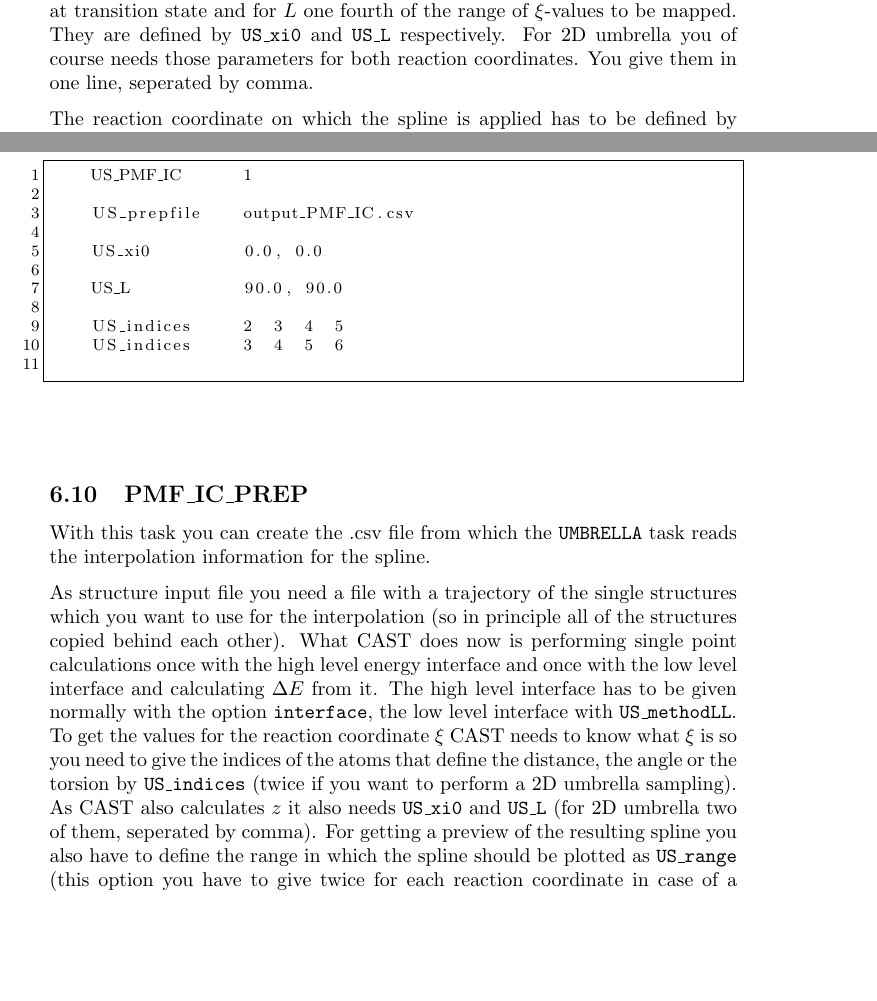
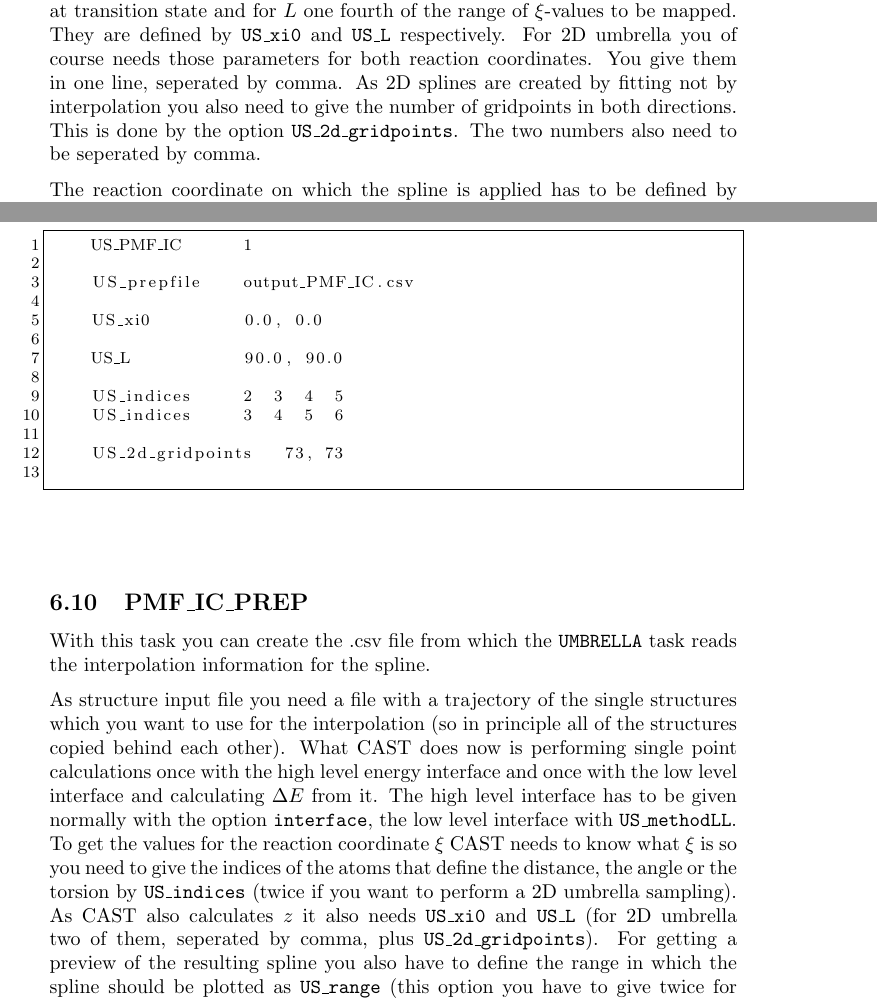
Before and after one commit to AKEngels/CAST, a LaTeX document (manual/castmanual.tex): two parts of pages 47 and 48 of 82, joined at a grey line, cut so that both start at the same text, the shorter picture padded with empty space. Compiled offline with pdfLaTeX.

Commit message:
add 2d gridpoints to manual

```diff
--- a/manual/castmanual.tex
+++ b/manual/castmanual.tex
@@ -1316,7 +1316,7 @@ The graph is saved in a file called ``regions.png'' and the information to creat
 
     The spline which is included into the calculation is defined in a .csv file whose name you give by the option \texttt{US\_prepfile}. It contains the data points for the interpolation correction. For 1D umbrella it consists of 5 columns where the first column contains the values of the reaction coordinate $\xi$ and the fifth contains the corresponding energy difference $\Delta E$. The columns in between can be filled with whatever you want as they are not read by CAST. For 2D umbrella the file consists of 7 columns where the first contains the first reaction coordinate $\xi_1$, the third contains the second reaction coordinate $\xi_2$ and the last contains the energy difference $\Delta E$. This file can be created by the task \texttt{PMF\_IC\_PREP} which is described below.
 
-    To create the spline CAST furthermore needs the parameters $\xi_0$ and $L$ to calculate the mapping coordinate $z$. A reasonable choice for $\xi_0$ is the value of $\xi$ at transition state and for $L$ one fourth of the range of $\xi$-values to be mapped. They are defined by \texttt{US\_xi0} and \texttt{US\_L} respectively. For 2D umbrella you of course needs those parameters for both reaction coordinates. You give them in one line, seperated by comma.
+    To create the spline CAST furthermore needs the parameters $\xi_0$ and $L$ to calculate the mapping coordinate $z$. A reasonable choice for $\xi_0$ is the value of $\xi$ at transition state and for $L$ one fourth of the range of $\xi$-values to be mapped. They are defined by \texttt{US\_xi0} and \texttt{US\_L} respectively. For 2D umbrella you of course needs those parameters for both reaction coordinates. You give them in one line, seperated by comma. As 2D splines are created by fitting not by interpolation you also need to give the number of gridpoints in both directions. This is done by the option \texttt{US\_2d\_gridpoints}. The two numbers also need to be seperated by comma.
 
     The reaction coordinate on which the spline is applied has to be defined by \texttt{US\_indices}. There the atom indices of the strained bond (2 indices), the strained angle (3 indices) or strained torsion (4 indices) have to be given. The reaction coordinate defined here should be identical to those in \texttt{USdist}, \texttt{USangle} or \texttt{UStorsion}. It is not possible to use PMF-IC with a combination of distances at the current version of CAST. For 2D umbrella both reaction coordinates are given in seperate lines.
 
@@ -1335,6 +1335,8 @@ The graph is saved in a file called ``regions.png'' and the information to creat
 
     US_indices     2  3  4  5
     US_indices     3  4  5  6
+
+    US_2d_gridpoints   73, 73
     \end{lstlisting}
     ~\\
 
@@ -1342,7 +1344,7 @@ The graph is saved in a file called ``regions.png'' and the information to creat
 
     With this task you can create the .csv file from which the \texttt{UMBRELLA} task reads the interpolation information for the spline.
 
-    As structure input file you need a file with a trajectory of the single structures which you want to use for the interpolation (so in principle all of the structures copied behind each other). What CAST does now is performing single point calculations once with the high level energy interface and once with the low level interface and calculating $\Delta E$ from it. The high level interface has to be given normally with the option \texttt{interface}, the low level interface with \texttt{US\_methodLL}. To get the values for the reaction coordinate $\xi$ CAST needs to know what $\xi$ is so you need to give the indices of the atoms that define the distance, the angle or the torsion by \texttt{US\_indices} (twice if you want to perform a 2D umbrella sampling). As CAST also calculates $z$ it also needs \texttt{US\_xi0} and \texttt{US\_L} (for 2D umbrella two of them, seperated by comma). For getting a preview of the resulting spline you also have to define the range in which the spline should be plotted as \texttt{US\_range} (this option you have to give twice for each reaction coordinate in case of a 2-dimensional PMF). There you have to give three numbers: the lowest $\xi$-value, the highest $\xi$-value and the size of the step.
+    As structure input file you need a file with a trajectory of the single structures which you want to use for the interpolation (so in principle all of the structures copied behind each other). What CAST does now is performing single point calculations once with the high level energy interface and once with the low level interface and calculating $\Delta E$ from it. The high level interface has to be given normally with the option \texttt{interface}, the low level interface with \texttt{US\_methodLL}. To get the values for the reaction coordinate $\xi$ CAST needs to know what $\xi$ is so you need to give the indices of the atoms that define the distance, the angle or the torsion by \texttt{US\_indices} (twice if you want to perform a 2D umbrella sampling). As CAST also calculates $z$ it also needs \texttt{US\_xi0} and \texttt{US\_L} (for 2D umbrella two of them, seperated by comma, plus \texttt{US\_2d\_gridpoints}). For getting a preview of the resulting spline you also have to define the range in which the spline should be plotted as \texttt{US\_range} (this option you have to give twice for each reaction coordinate in case of a 2-dimensional PMF). There you have to give three numbers: the lowest $\xi$-value, the highest $\xi$-value and the size of the step.
 
     This task produces two .csv files as output:
     \begin{itemize}
```
Also changed, not shown: 1 other file.
